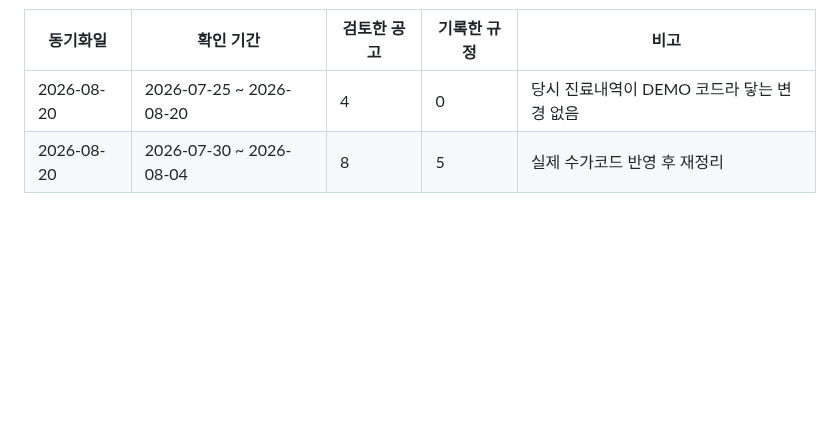
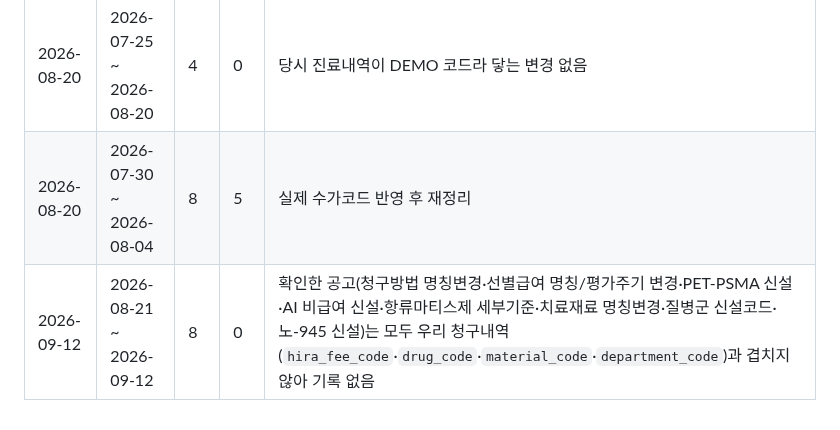
Before and after one commit to t-hajongkim/hira-billing-e2e2, a Markdown page: rules/HIRA_RULES.md, the part around one of its changes. GitHub-like rendering; blank space fills up the shorter version.

```diff
--- a/rules/HIRA_RULES.md
+++ b/rules/HIRA_RULES.md
@@ -147,3 +147,4 @@ AI 가 환자 진료내역과 대조하는 근거 문서입니다. `hira-rule-sy
 |---|---|---|---|---|
 | 2026-08-20 | 2026-07-25 ~ 2026-08-20 | 4 | 0 | 당시 진료내역이 DEMO 코드라 닿는 변경 없음 |
 | 2026-08-20 | 2026-07-30 ~ 2026-08-04 | 8 | 5 | 실제 수가코드 반영 후 재정리 |
+| 2026-09-12 | 2026-08-21 ~ 2026-09-12 | 8 | 0 | 확인한 공고(청구방법 명칭변경·선별급여 명칭/평가주기 변경·PET-PSMA 신설·AI 비급여 신설·항류마티스제 세부기준·치료재료 명칭변경·질병군 신설코드·노-945 신설)는 모두 우리 청구내역(`hira_fee_code`·`drug_code`·`material_code`·`department_code`)과 겹치지 않아 기록 없음 |
```
Also changed, not shown: other parts of rules/HIRA_RULES.md (+1 -1 lines).
